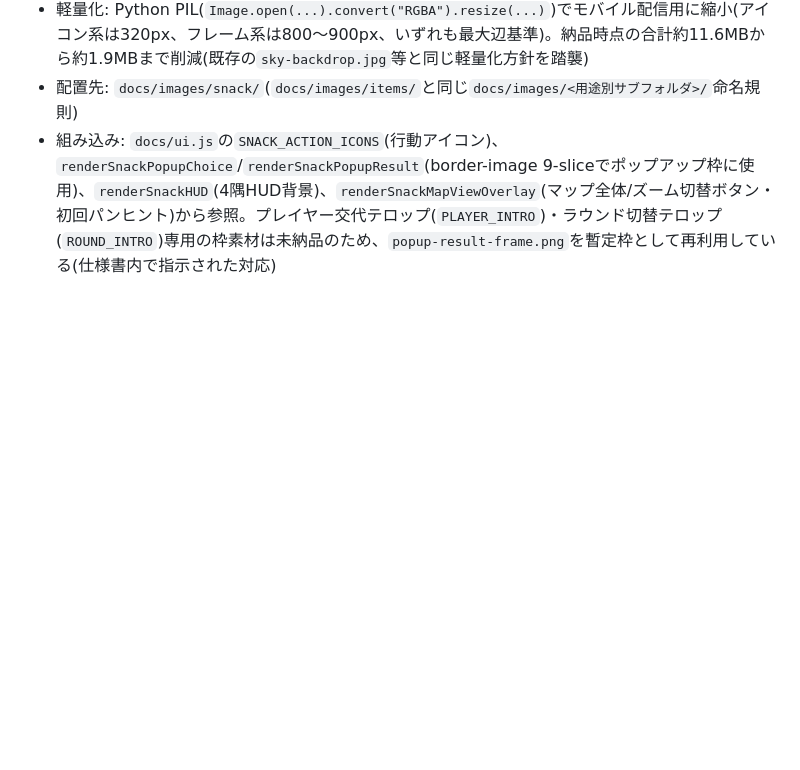
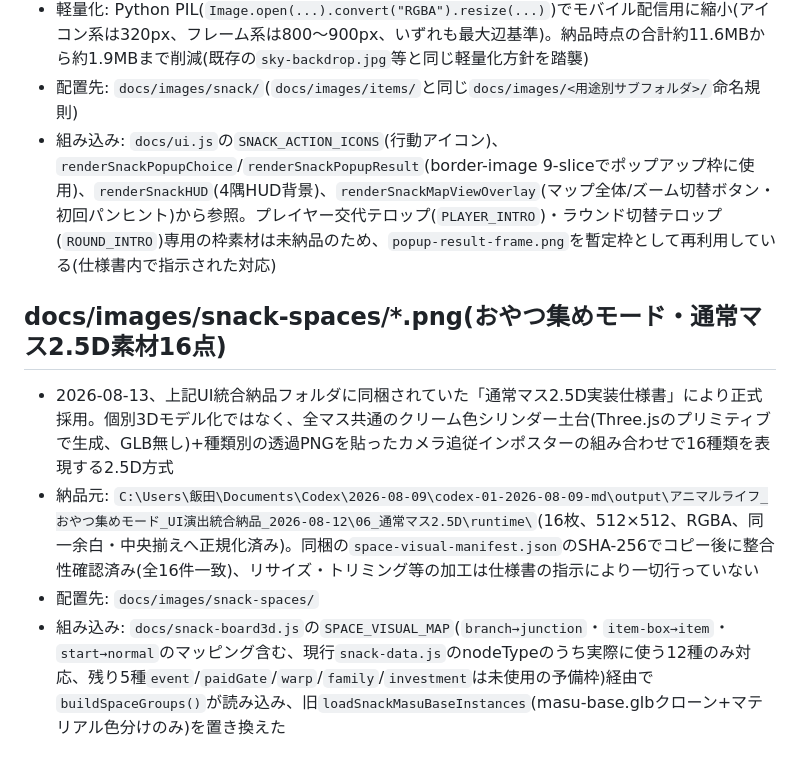
Before and after one commit to fantianhesha918-star/life-road-party, a Markdown page: docs/models/CREDITS.md, the part around the change. GitHub-like rendering; blank space fills up the shorter version.

Commit message:
docs/images/snack-spaces/配下16点の出典をCREDITS.mdに追記
Co-Authored-By: Claude Sonnet 5 <noreply@anthropic.com>

```diff
--- a/docs/models/CREDITS.md
+++ b/docs/models/CREDITS.md
@@ -261,3 +261,10 @@
 - 軽量化: Python PIL(`Image.open(...).convert("RGBA").resize(...)`)でモバイル配信用に縮小(アイコン系は320px、フレーム系は800〜900px、いずれも最大辺基準)。納品時点の合計約11.6MBから約1.9MBまで削減(既存の`sky-backdrop.jpg`等と同じ軽量化方針を踏襲)
 - 配置先: `docs/images/snack/`(`docs/images/items/`と同じ`docs/images/<用途別サブフォルダ>/`命名規則)
 - 組み込み: `docs/ui.js`の`SNACK_ACTION_ICONS`(行動アイコン)、`renderSnackPopupChoice`/`renderSnackPopupResult`(border-image 9-sliceでポップアップ枠に使用)、`renderSnackHUD`(4隅HUD背景)、`renderSnackMapViewOverlay`(マップ全体/ズーム切替ボタン・初回パンヒント)から参照。プレイヤー交代テロップ(`PLAYER_INTRO`)・ラウンド切替テロップ(`ROUND_INTRO`)専用の枠素材は未納品のため、`popup-result-frame.png`を暫定枠として再利用している(仕様書内で指示された対応)
+
+## docs/images/snack-spaces/*.png(おやつ集めモード・通常マス2.5D素材16点)
+
+- 2026-08-13、上記UI統合納品フォルダに同梱されていた「通常マス2.5D実装仕様書」により正式採用。個別3Dモデル化ではなく、全マス共通のクリーム色シリンダー土台(Three.jsのプリミティブで生成、GLB無し)+種類別の透過PNGを貼ったカメラ追従インポスターの組み合わせで16種類を表現する2.5D方式
+- 納品元: `C:\Users\飯田\Documents\Codex\2026-08-09\codex-01-2026-08-09-md\output\アニマルライフ_おやつ集めモード_UI演出統合納品_2026-08-12\06_通常マス2.5D\runtime\`(16枚、512×512、RGBA、同一余白・中央揃えへ正規化済み)。同梱の`space-visual-manifest.json`のSHA-256でコピー後に整合性確認済み(全16件一致)、リサイズ・トリミング等の加工は仕様書の指示により一切行っていない
+- 配置先: `docs/images/snack-spaces/`
+- 組み込み: `docs/snack-board3d.js`の`SPACE_VISUAL_MAP`(`branch→junction`・`item-box→item`・`start→normal`のマッピング含む、現行`snack-data.js`のnodeTypeのうち実際に使う12種のみ対応、残り5種`event`/`paidGate`/`warp`/`family`/`investment`は未使用の予備枠)経由で`buildSpaceGroups()`が読み込み、旧`loadSnackMasuBaseInstances`(masu-base.glbクローン+マテリアル色分けのみ)を置き換えた
```
